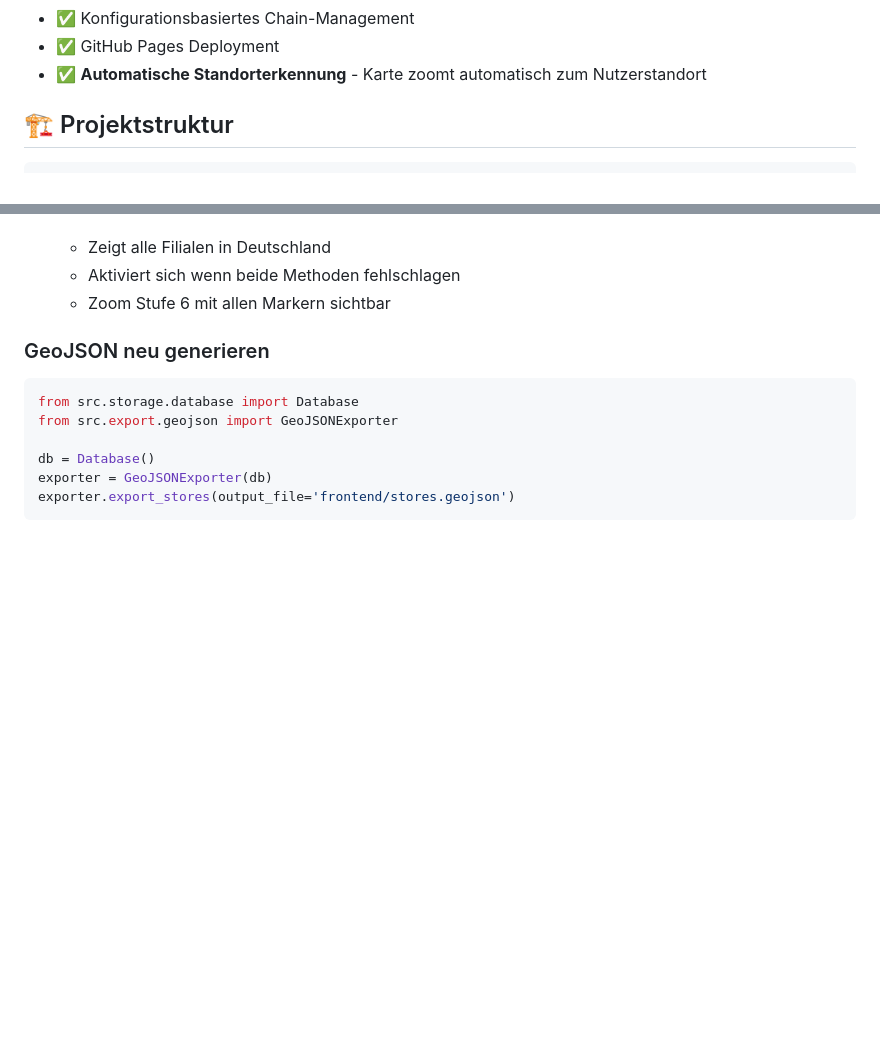
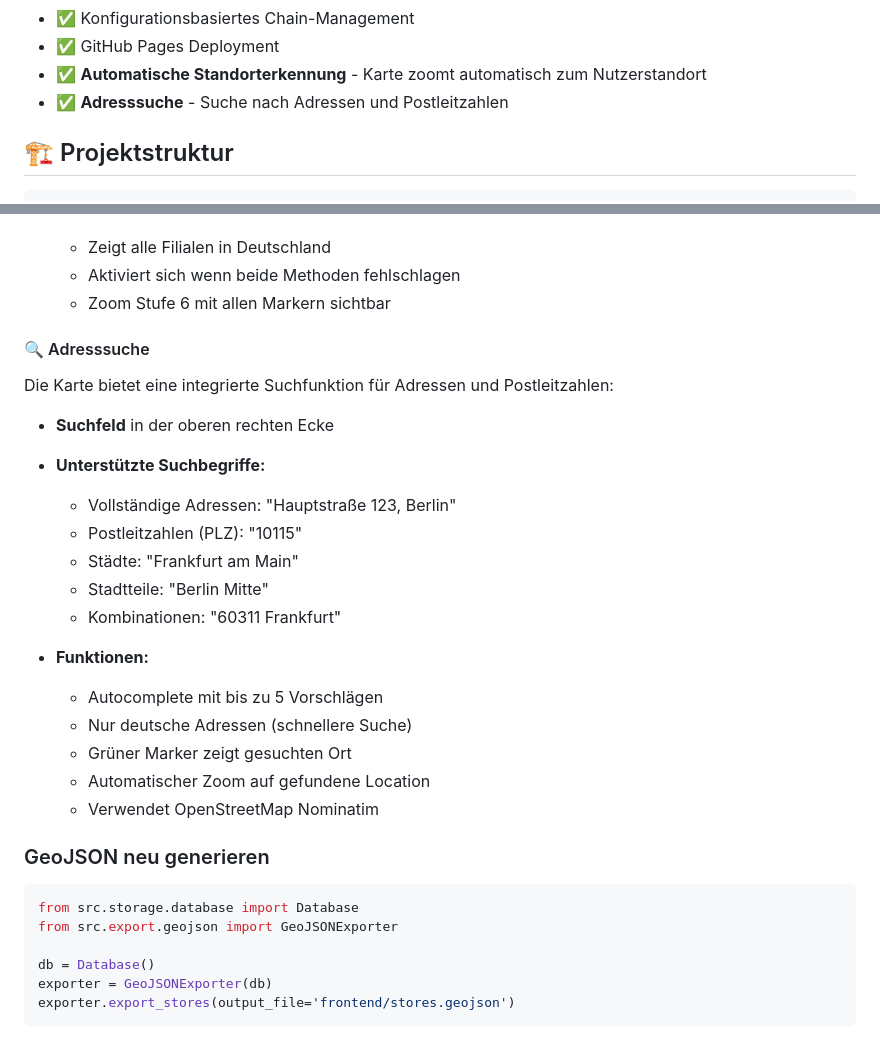
Before and after one commit to Simsalagin/SOTO-store-finder, a Markdown page: README.md, 2 parts joined by grey strips. Drawn GitHub-style; blank space fills up the shorter version.

Commit message:
Update README with address search documentation
Added comprehensive documentation for the new search feature:
- Explains search field location (top-right corner)
- Lists supported search terms (addresses, PLZ, cities, etc.)
- Documents key features (autocomplete, German-only, auto-zoom)
- Mentions OpenStreetMap Nominatim as the search provider
- Examples for different search types

🤖 Generated with [Claude Code](https://claude.com/claude-code)

Co-Authored-By: Claude <noreply@anthropic.com>

```diff
--- a/README.md
+++ b/README.md
@@ -29,6 +29,7 @@ Entwicklung einer interaktiven Karte, die alle Filialen anzeigt, in denen SOTO-P
 - ✅ Konfigurationsbasiertes Chain-Management
 - ✅ GitHub Pages Deployment
 - ✅ **Automatische Standorterkennung** - Karte zoomt automatisch zum Nutzerstandort
+- ✅ **Adresssuche** - Suche nach Adressen und Postleitzahlen
 
 ## 🏗️ Projektstruktur
 
@@ -164,6 +165,25 @@ Die Karte erkennt automatisch deinen Standort und zoomt auf deine Umgebung:
    - Zeigt alle Filialen in Deutschland
    - Aktiviert sich wenn beide Methoden fehlschlagen
    - Zoom Stufe 6 mit allen Markern sichtbar
+
+#### 🔍 Adresssuche
+
+Die Karte bietet eine integrierte Suchfunktion für Adressen und Postleitzahlen:
+
+- **Suchfeld** in der oberen rechten Ecke
+- **Unterstützte Suchbegriffe:**
+  - Vollständige Adressen: "Hauptstraße 123, Berlin"
+  - Postleitzahlen (PLZ): "10115"
+  - Städte: "Frankfurt am Main"
+  - Stadtteile: "Berlin Mitte"
+  - Kombinationen: "60311 Frankfurt"
+
+- **Funktionen:**
+  - Autocomplete mit bis zu 5 Vorschlägen
+  - Nur deutsche Adressen (schnellere Suche)
+  - Grüner Marker zeigt gesuchten Ort
+  - Automatischer Zoom auf gefundene Location
+  - Verwendet OpenStreetMap Nominatim
 
 ### GeoJSON neu generieren
 
```
